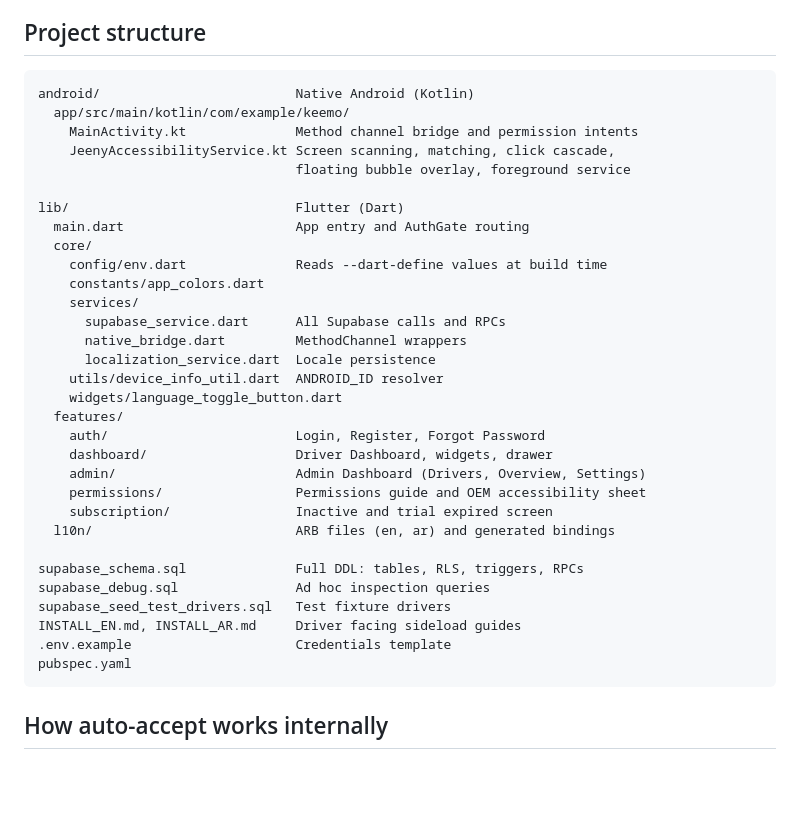
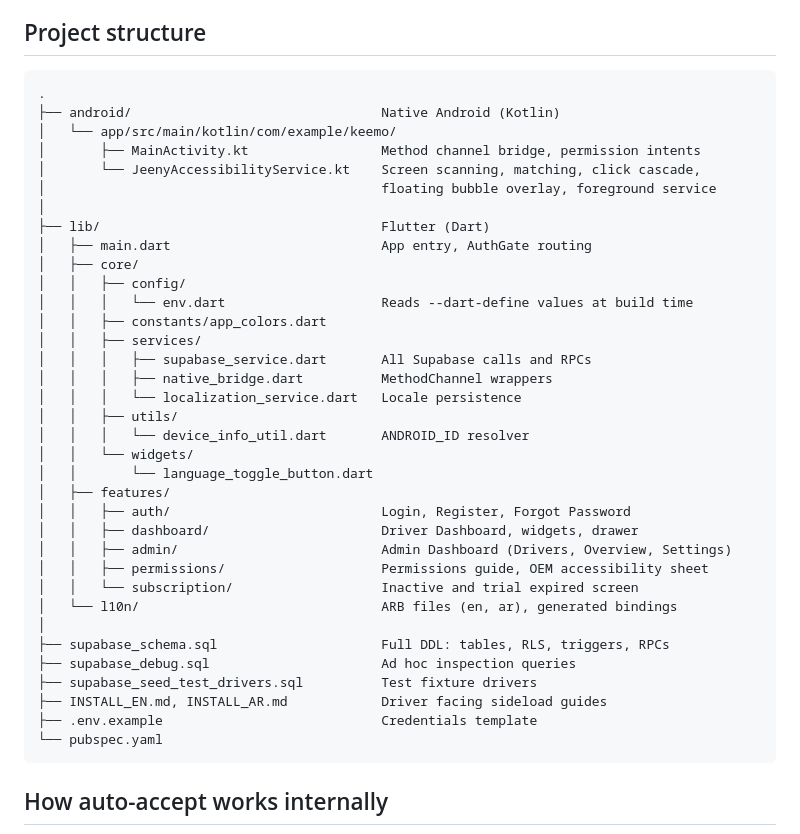
Before and after one commit to iHakawaTi/Jeeny-Auto-Clicker, a Markdown page: README.md, the part around the change. Drawn GitHub-style; blank space fills up the shorter version.

Commit message:
Fix project structure formatting

````diff
--- a/README.md
+++ b/README.md
@@ -120,37 +120,41 @@ The signed release APK is attached to the [latest GitHub Release](../../releases
 ## Project structure
 
 ```
-android/                         Native Android (Kotlin)
-  app/src/main/kotlin/com/example/keemo/
-    MainActivity.kt              Method channel bridge and permission intents
-    JeenyAccessibilityService.kt Screen scanning, matching, click cascade,
-                                 floating bubble overlay, foreground service
-
-lib/                             Flutter (Dart)
-  main.dart                      App entry and AuthGate routing
-  core/
-    config/env.dart              Reads --dart-define values at build time
-    constants/app_colors.dart
-    services/
-      supabase_service.dart      All Supabase calls and RPCs
-      native_bridge.dart         MethodChannel wrappers
-      localization_service.dart  Locale persistence
-    utils/device_info_util.dart  ANDROID_ID resolver
-    widgets/language_toggle_button.dart
-  features/
-    auth/                        Login, Register, Forgot Password
-    dashboard/                   Driver Dashboard, widgets, drawer
-    admin/                       Admin Dashboard (Drivers, Overview, Settings)
-    permissions/                 Permissions guide and OEM accessibility sheet
-    subscription/                Inactive and trial expired screen
-  l10n/                          ARB files (en, ar) and generated bindings
-
-supabase_schema.sql              Full DDL: tables, RLS, triggers, RPCs
-supabase_debug.sql               Ad hoc inspection queries
-supabase_seed_test_drivers.sql   Test fixture drivers
-INSTALL_EN.md, INSTALL_AR.md     Driver facing sideload guides
-.env.example                     Credentials template
-pubspec.yaml
+.
+├── android/                                Native Android (Kotlin)
+│   └── app/src/main/kotlin/com/example/keemo/
+│       ├── MainActivity.kt                 Method channel bridge, permission intents
+│       └── JeenyAccessibilityService.kt    Screen scanning, matching, click cascade,
+│                                           floating bubble overlay, foreground service
+│
+├── lib/                                    Flutter (Dart)
+│   ├── main.dart                           App entry, AuthGate routing
+│   ├── core/
+│   │   ├── config/
+│   │   │   └── env.dart                    Reads --dart-define values at build time
+│   │   ├── constants/app_colors.dart
+│   │   ├── services/
+│   │   │   ├── supabase_service.dart       All Supabase calls and RPCs
+│   │   │   ├── native_bridge.dart          MethodChannel wrappers
+│   │   │   └── localization_service.dart   Locale persistence
+│   │   ├── utils/
+│   │   │   └── device_info_util.dart       ANDROID_ID resolver
+│   │   └── widgets/
+│   │       └── language_toggle_button.dart
+│   ├── features/
+│   │   ├── auth/                           Login, Register, Forgot Password
+│   │   ├── dashboard/                      Driver Dashboard, widgets, drawer
+│   │   ├── admin/                          Admin Dashboard (Drivers, Overview, Settings)
+│   │   ├── permissions/                    Permissions guide, OEM accessibility sheet
+│   │   └── subscription/                   Inactive and trial expired screen
+│   └── l10n/                               ARB files (en, ar), generated bindings
+│
+├── supabase_schema.sql                     Full DDL: tables, RLS, triggers, RPCs
+├── supabase_debug.sql                      Ad hoc inspection queries
+├── supabase_seed_test_drivers.sql          Test fixture drivers
+├── INSTALL_EN.md, INSTALL_AR.md            Driver facing sideload guides
+├── .env.example                            Credentials template
+└── pubspec.yaml
 ```
 
 ## How auto-accept works internally
````
